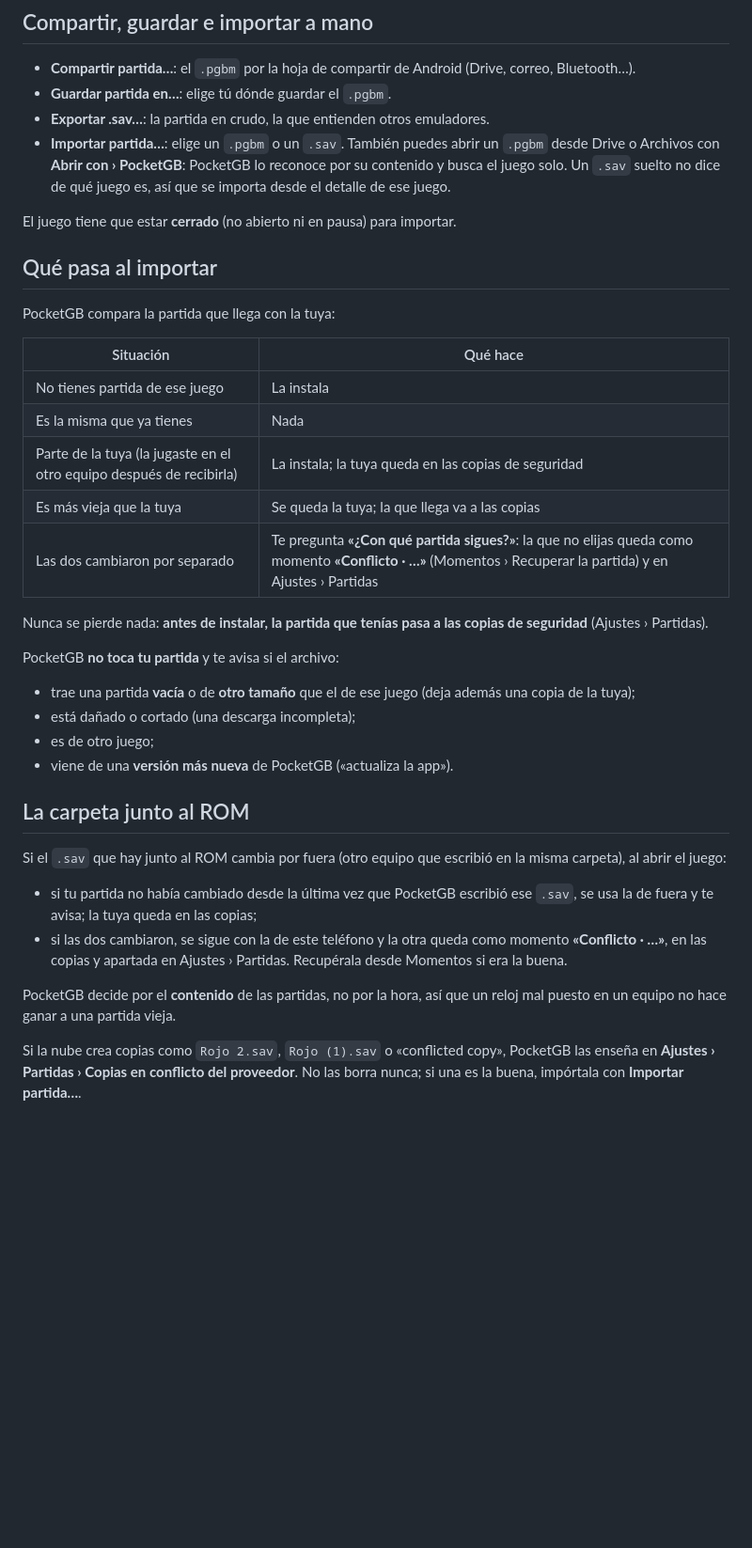
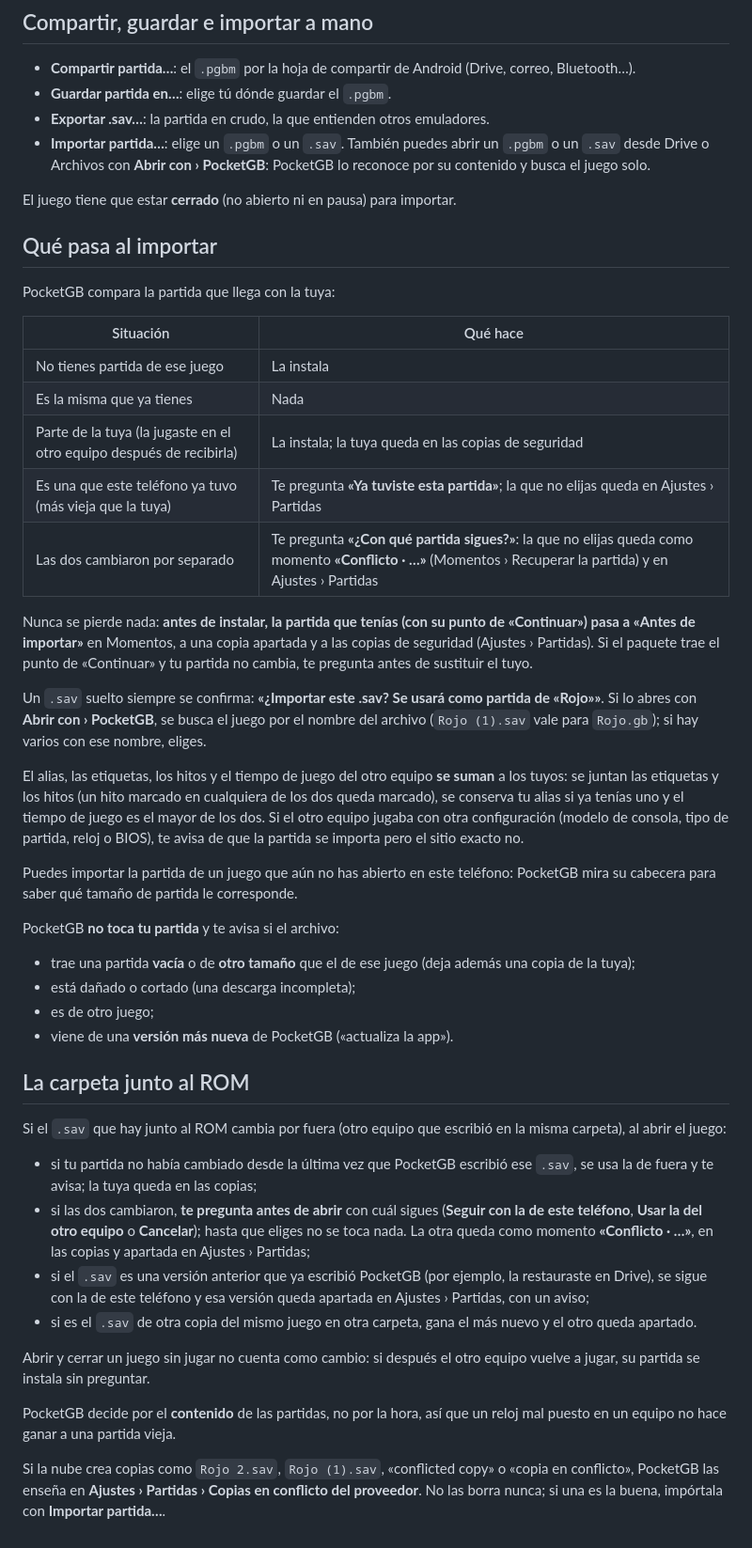
Before and after one commit to JoelBerus/pocketgb, a Markdown page: docs/guia/viajar-android.md, the part around the change. Shown at 94% size. GitHub-like rendering; blank space fills up the shorter version.

Commit message:
N7 Android: guía viajar-android al día con ND20
Co-Authored-By: Claude Opus 5.5 <noreply@anthropic.com>

```diff
--- a/docs/guia/viajar-android.md
+++ b/docs/guia/viajar-android.md
@@ -27,7 +27,7 @@ En el detalle, la casilla **Partida** te dice de dónde viene la que tienes ahor
 - **Compartir partida…**: el `.pgbm` por la hoja de compartir de Android (Drive, correo, Bluetooth…).
 - **Guardar partida en…**: elige tú dónde guardar el `.pgbm`.
 - **Exportar .sav…**: la partida en crudo, la que entienden otros emuladores.
-- **Importar partida…**: elige un `.pgbm` o un `.sav`. También puedes abrir un `.pgbm` desde Drive o Archivos con **Abrir con › PocketGB**: PocketGB lo reconoce por su contenido y busca el juego solo. Un `.sav` suelto no dice de qué juego es, así que se importa desde el detalle de ese juego.
+- **Importar partida…**: elige un `.pgbm` o un `.sav`. También puedes abrir un `.pgbm` o un `.sav` desde Drive o Archivos con **Abrir con › PocketGB**: PocketGB lo reconoce por su contenido y busca el juego solo.
 
 El juego tiene que estar **cerrado** (no abierto ni en pausa) para importar.
 
@@ -40,10 +40,16 @@ PocketGB compara la partida que llega con la tuya:
 | No tienes partida de ese juego | La instala |
 | Es la misma que ya tienes | Nada |
 | Parte de la tuya (la jugaste en el otro equipo después de recibirla) | La instala; la tuya queda en las copias de seguridad |
-| Es más vieja que la tuya | Se queda la tuya; la que llega va a las copias |
+| Es una que este teléfono ya tuvo (más vieja que la tuya) | Te pregunta **«Ya tuviste esta partida»**; la que no elijas queda en Ajustes › Partidas |
 | Las dos cambiaron por separado | Te pregunta **«¿Con qué partida sigues?»**: la que no elijas queda como momento **«Conflicto · …»** (Momentos › Recuperar la partida) y en Ajustes › Partidas |
 
-Nunca se pierde nada: **antes de instalar, la partida que tenías pasa a las copias de seguridad** (Ajustes › Partidas).
+Nunca se pierde nada: **antes de instalar, la partida que tenías (con su punto de «Continuar») pasa a «Antes de importar»** en Momentos, a una copia apartada y a las copias de seguridad (Ajustes › Partidas). Si el paquete trae el punto de «Continuar» y tu partida no cambia, te pregunta antes de sustituir el tuyo.
+
+Un `.sav` suelto siempre se confirma: **«¿Importar este .sav? Se usará como partida de «Rojo»»**. Si lo abres con **Abrir con › PocketGB**, se busca el juego por el nombre del archivo (`Rojo (1).sav` vale para `Rojo.gb`); si hay varios con ese nombre, eliges.
+
+El alias, las etiquetas, los hitos y el tiempo de juego del otro equipo **se suman** a los tuyos: se juntan las etiquetas y los hitos (un hito marcado en cualquiera de los dos queda marcado), se conserva tu alias si ya tenías uno y el tiempo de juego es el mayor de los dos. Si el otro equipo jugaba con otra configuración (modelo de consola, tipo de partida, reloj o BIOS), te avisa de que la partida se importa pero el sitio exacto no.
+
+Puedes importar la partida de un juego que aún no has abierto en este teléfono: PocketGB mira su cabecera para saber qué tamaño de partida le corresponde.
 
 PocketGB **no toca tu partida** y te avisa si el archivo:
 
@@ -57,8 +63,12 @@ PocketGB **no toca tu partida** y te avisa si el archivo:
 Si el `.sav` que hay junto al ROM cambia por fuera (otro equipo que escribió en la misma carpeta), al abrir el juego:
 
 - si tu partida no había cambiado desde la última vez que PocketGB escribió ese `.sav`, se usa la de fuera y te avisa; la tuya queda en las copias;
-- si las dos cambiaron, se sigue con la de este teléfono y la otra queda como momento **«Conflicto · …»**, en las copias y apartada en Ajustes › Partidas. Recupérala desde Momentos si era la buena.
+- si las dos cambiaron, **te pregunta antes de abrir** con cuál sigues (**Seguir con la de este teléfono**, **Usar la del otro equipo** o **Cancelar**); hasta que eliges no se toca nada. La otra queda como momento **«Conflicto · …»**, en las copias y apartada en Ajustes › Partidas;
+- si el `.sav` es una versión anterior que ya escribió PocketGB (por ejemplo, la restauraste en Drive), se sigue con la de este teléfono y esa versión queda apartada en Ajustes › Partidas, con un aviso;
+- si es el `.sav` de otra copia del mismo juego en otra carpeta, gana el más nuevo y el otro queda apartado.
+
+Abrir y cerrar un juego sin jugar no cuenta como cambio: si después el otro equipo vuelve a jugar, su partida se instala sin preguntar.
 
 PocketGB decide por el **contenido** de las partidas, no por la hora, así que un reloj mal puesto en un equipo no hace ganar a una partida vieja.
 
-Si la nube crea copias como `Rojo 2.sav`, `Rojo (1).sav` o «conflicted copy», PocketGB las enseña en **Ajustes › Partidas › Copias en conflicto del proveedor**. No las borra nunca; si una es la buena, impórtala con **Importar partida…**.
+Si la nube crea copias como `Rojo 2.sav`, `Rojo (1).sav`, «conflicted copy» o «copia en conflicto», PocketGB las enseña en **Ajustes › Partidas › Copias en conflicto del proveedor**. No las borra nunca; si una es la buena, impórtala con **Importar partida…**.
```
